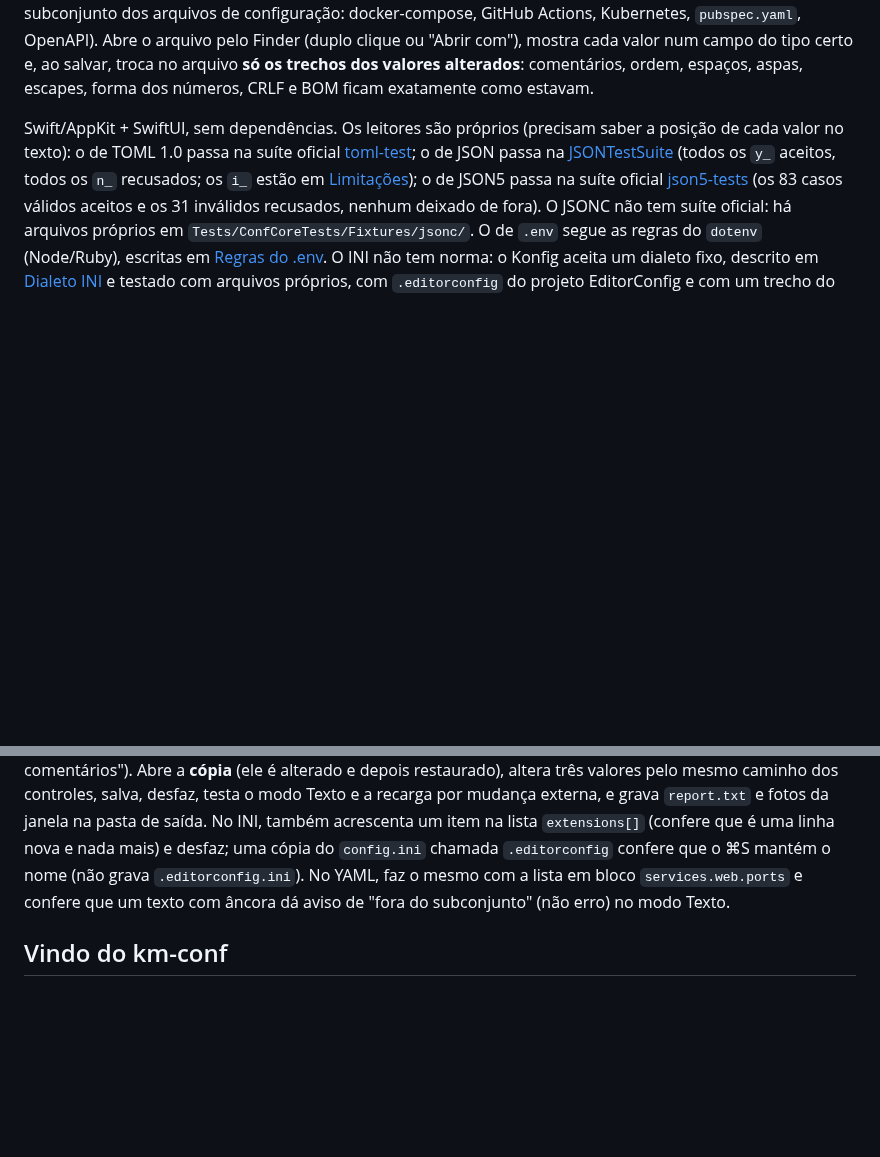
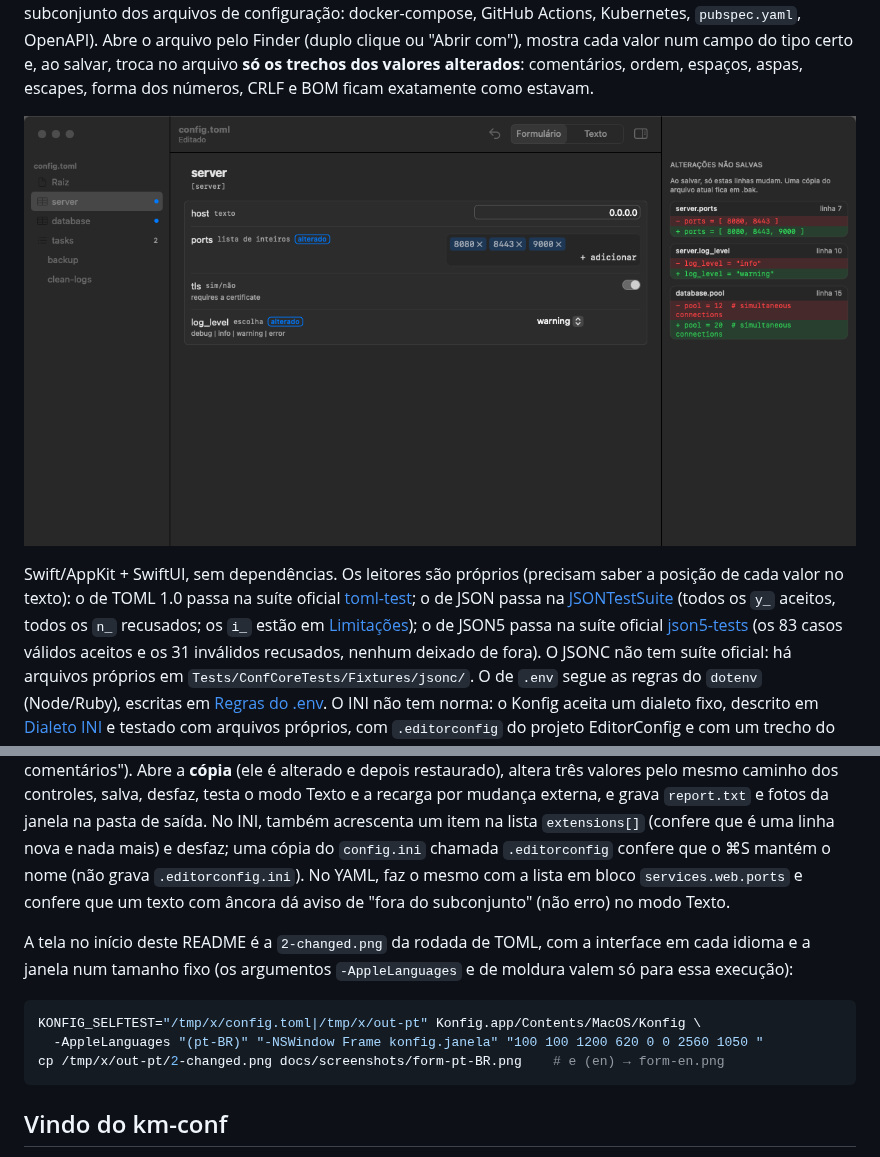
Before and after one commit to Kogumelo/konfig, a Markdown page: README.pt-BR.md, 2 parts joined by grey strips. Drawn GitHub-style; pictures changed too: docs/screenshots/form-pt-BR.png (added); blank space fills up the shorter version.

````diff
--- a/README.pt-BR.md
+++ b/README.pt-BR.md
@@ -13,6 +13,10 @@ Abre o arquivo pelo Finder (duplo clique ou "Abrir com"), mostra cada valor num
 campo do tipo certo e, ao salvar, troca no arquivo **só os trechos dos valores
 alterados**: comentários, ordem, espaços, aspas, escapes, forma dos números, CRLF
 e BOM ficam exatamente como estavam.
+
+![Konfig editando examples/config.toml: seções na barra lateral, os campos da
+seção server com seus tipos e o painel "Alterações não salvas" com as três linhas que
+mudam ao salvar](docs/screenshots/form-pt-BR.png)
 
 Swift/AppKit + SwiftUI, sem dependências. Os leitores são próprios (precisam saber
 a posição de cada valor no texto): o de TOML 1.0 passa na suíte oficial
@@ -712,6 +716,16 @@ confere que o ⌘S mantém o nome (não grava `.editorconfig.ini`). No YAML, faz
 em bloco `services.web.ports` e confere que um texto com âncora dá aviso de "fora do subconjunto"
 (não erro) no modo Texto.
 
+A tela no início deste README é a `2-changed.png` da rodada de TOML, com a interface
+em cada idioma e a janela num tamanho fixo (os argumentos `-AppleLanguages` e de
+moldura valem só para essa execução):
+
+```sh
+KONFIG_SELFTEST="/tmp/x/config.toml|/tmp/x/out-pt" Konfig.app/Contents/MacOS/Konfig \
+  -AppleLanguages "(pt-BR)" "-NSWindow Frame konfig.janela" "100 100 1200 620 0 0 2560 1050 "
+cp /tmp/x/out-pt/2-changed.png docs/screenshots/form-pt-BR.png    # e (en) → form-en.png
+```
+
 ## Vindo do km-conf
 
 Até 11/10/2026 o app se chamava km-conf, com o identificador `br.com.kogut.km-conf`; agora é
````
Also changed, not shown: README.md (+14 -0 lines), docs/screenshots/form-en.png (added).
